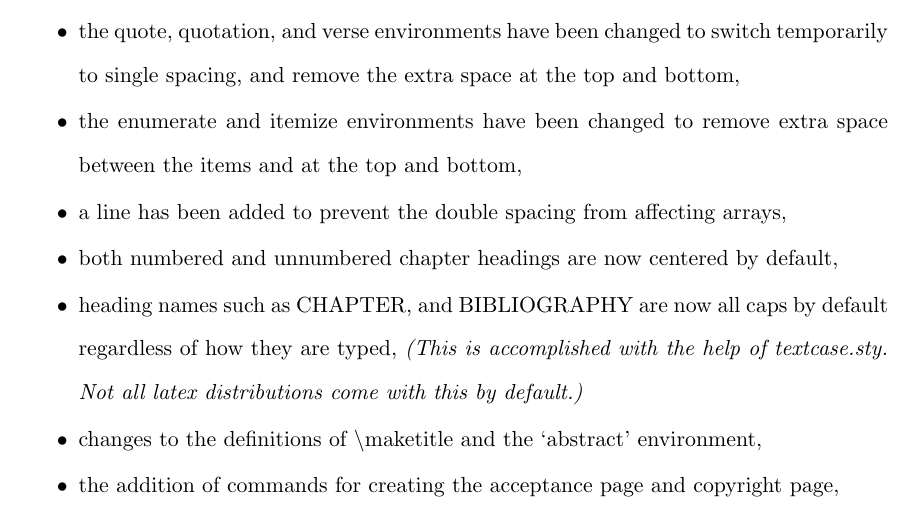
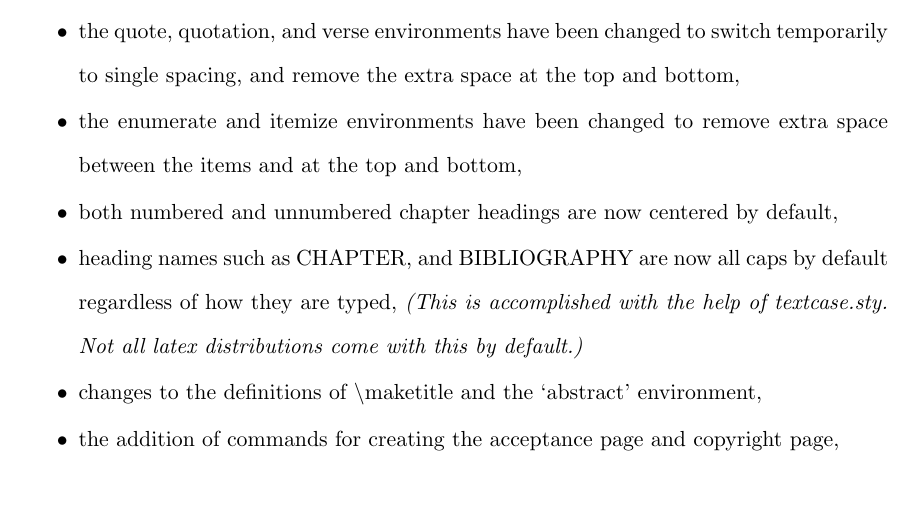
Before and after one commit to yuttai/iuphd, a LaTeX thesis (dissertation.tex, which reads iuphd-doc.tex): part of page 6 of 13, cut so that both start at the same text, the shorter picture padded with empty space. Compiled offline with pdfLaTeX.

Commit message:
iuphd-doc.tex Updated according to the last commit...

```diff
--- a/iuphd-doc.tex
+++ b/iuphd-doc.tex
@@ -11,7 +11,6 @@ changes to the report class include the following:
        remove the extra space at the top and bottom,
  \item the enumerate and itemize environments have been changed to remove extra space between the items and at the
        top and bottom,
- \item a line has been added to prevent the double spacing from affecting arrays,
  \item both numbered and unnumbered chapter headings are now centered by default,
  \item heading names such as CHAPTER, and BIBLIOGRAPHY are now all caps by default regardless of how they are typed,
  \emph{(This is accomplished with the help of textcase.sty.  Not all latex distributions come with this by default.)}
```
